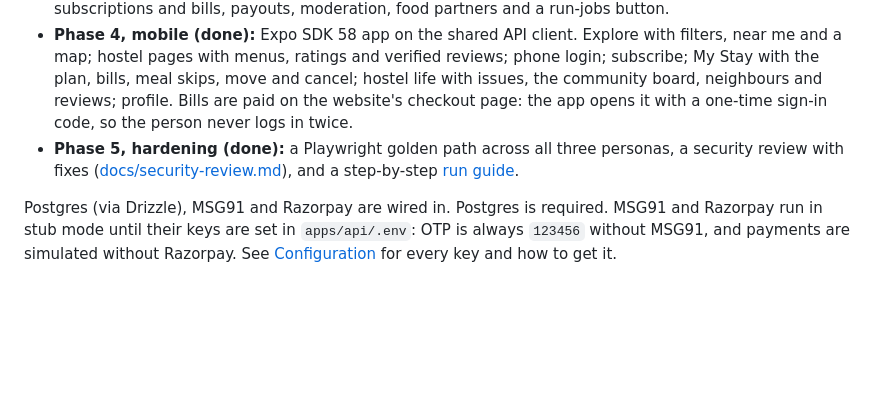
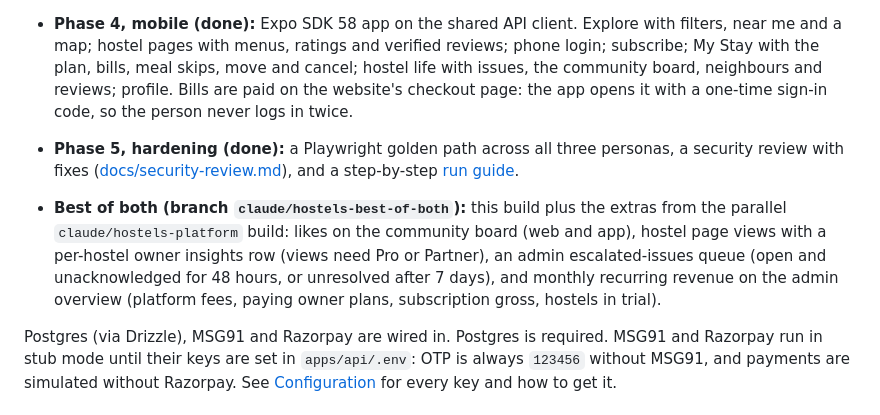
Before and after one commit to thesuigeneris/hostel, a Markdown page: README.md, the part around the change. Rendered like a GitHub page; blank space fills up the shorter version.

Commit message:
README: note what the best-of-both branch adds

```diff
--- a/README.md
+++ b/README.md
@@ -13,6 +13,8 @@ The build follows [the platform design](docs/superpowers/specs/2026-10-12-hostel
 - **Phase 3, website (done):** Next.js app in `apps/web` for all three personas. Seekers get search with map and filters, area pages, hostel pages with verified reviews and the public issue record, visit requests, subscribe and pay. Residents get their plan, bills, meal skips, moves, issue reporting, the community board, the neighbour list and reviews. Owners get listing setup with a map pin and photo upload, rooms, residents, rent tracker, issues and community moderation, review replies, menus, kitchen headcount, subscribers, visit requests, payouts, and plans with billing. Admins get listing and partner review, fees, subscriptions and bills, payouts, moderation, food partners and a run-jobs button.
 - **Phase 4, mobile (done):** Expo SDK 58 app on the shared API client. Explore with filters, near me and a map; hostel pages with menus, ratings and verified reviews; phone login; subscribe; My Stay with the plan, bills, meal skips, move and cancel; hostel life with issues, the community board, neighbours and reviews; profile. Bills are paid on the website's checkout page: the app opens it with a one-time sign-in code, so the person never logs in twice.
 - **Phase 5, hardening (done):** a Playwright golden path across all three personas, a security review with fixes ([docs/security-review.md](docs/security-review.md)), and a step-by-step [run guide](docs/RUN.md).
+
+- **Best of both (branch `claude/hostels-best-of-both`):** this build plus the extras from the parallel `claude/hostels-platform` build: likes on the community board (web and app), hostel page views with a per-hostel owner insights row (views need Pro or Partner), an admin escalated-issues queue (open and unacknowledged for 48 hours, or unresolved after 7 days), and monthly recurring revenue on the admin overview (platform fees, paying owner plans, subscription gross, hostels in trial).
 
 Postgres (via Drizzle), MSG91 and Razorpay are wired in. Postgres is required. MSG91 and Razorpay run in stub mode until their keys are set in `apps/api/.env`: OTP is always `123456` without MSG91, and payments are simulated without Razorpay. See [Configuration](#configuration) for every key and how to get it.
 
```
